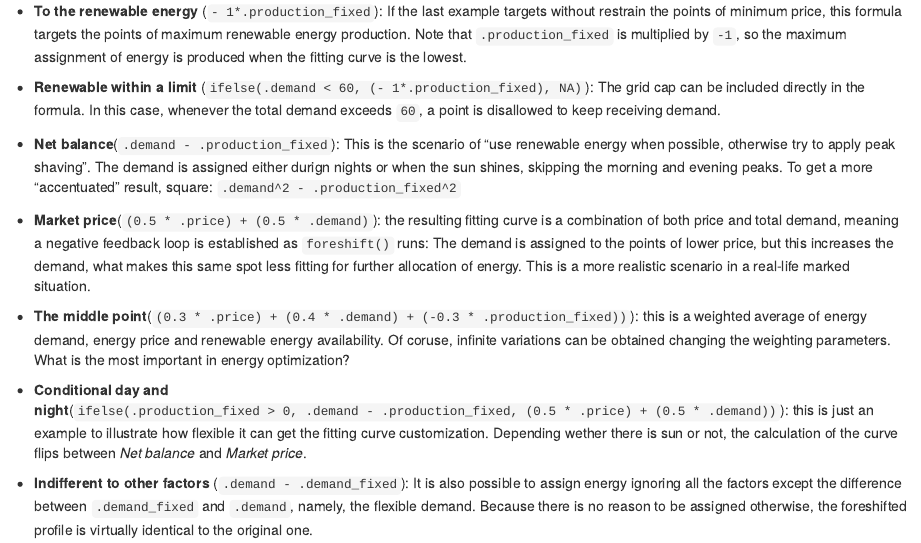
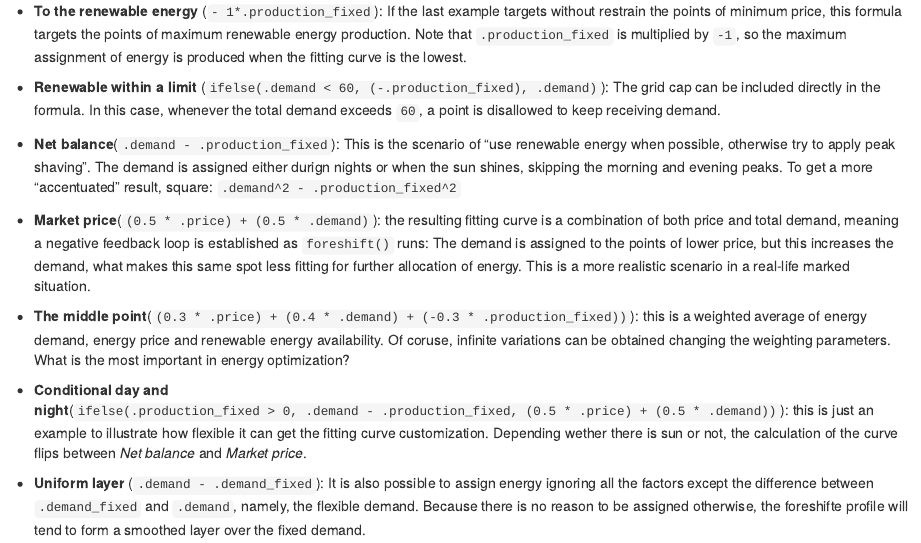
Before and after one commit to cvmartin/eflows.site, an R Markdown document (rmarkdown/fitting/fitting_curve.Rmd): the page in a window 1100 px wide, from 470 px down. Rendered offline with R 4.5, knitr and Pandoc, with nearby package versions.

Commit message:
fit info updated

```diff
--- a/rmarkdown/fitting/fitting_curve.Rmd
+++ b/rmarkdown/fitting/fitting_curve.Rmd
@@ -17,7 +17,7 @@ This means that it is possible to customize what is considered a good allocation
 
 - **To the renewable energy** (`- 1*.production_fixed`): If the last example targets without restrain the points of minimum price, this formula targets the points of maximum renewable energy production. Note that `.production_fixed` is multiplied by `-1`, so the maximum assignment of energy is produced when the fitting curve is the lowest.
 
-- **Renewable within a limit** (`ifelse(.demand < 60, (- 1*.production_fixed), NA)`): The grid cap can be included directly in the formula. In this case, whenever the total demand exceeds `60`, a point is disallowed to keep receiving demand.
+- **Renewable within a limit** (`ifelse(.demand < 60, (-.production_fixed), .demand)`): The grid cap can be included directly in the formula. In this case, whenever the total demand exceeds `60`, a point is disallowed to keep receiving demand.
 
 - **Net balance**(`.demand - .production_fixed`): This is the scenario of "use renewable energy when possible, otherwise try to apply peak shaving". The demand is assigned either durign nights or when the sun shines, skipping the morning and evening peaks. To get a more "accentuated" result, square: `.demand^2 - .production_fixed^2`
 
@@ -27,4 +27,4 @@ This means that it is possible to customize what is considered a good allocation
 
 - **Conditional day and night**(`ifelse(.production_fixed > 0, .demand - .production_fixed, (0.5 * .price) + (0.5 * .demand))`): this is just an example to illustrate how flexible it can get the fitting curve customization. Depending wether there is sun or not, the calculation of the curve flips between *Net balance* and *Market price*.
 
-- **Indifferent to other factors** (`.demand - .demand_fixed`): It is also possible to assign energy ignoring all the factors except the difference between `.demand_fixed` and `.demand`, namely, the flexible demand. Because there is no reason to be assigned otherwise, the foreshifted profile is virtually identical to the original one.
+- **Uniform layer** (`.demand - .demand_fixed`): It is also possible to assign energy ignoring all the factors except the difference between `.demand_fixed` and `.demand`, namely, the flexible demand. Because there is no reason to be assigned otherwise, the foreshifte profile will tend to form a smoothed layer over the fixed demand.
```
Also changed, not shown: functions/utils_ui.R (+1 -1 lines), server.R (line endings or trailing spaces).
